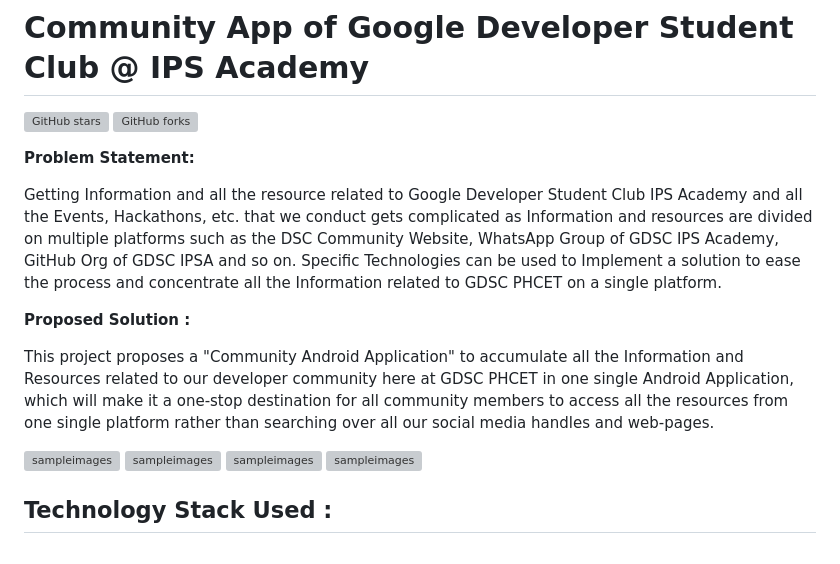
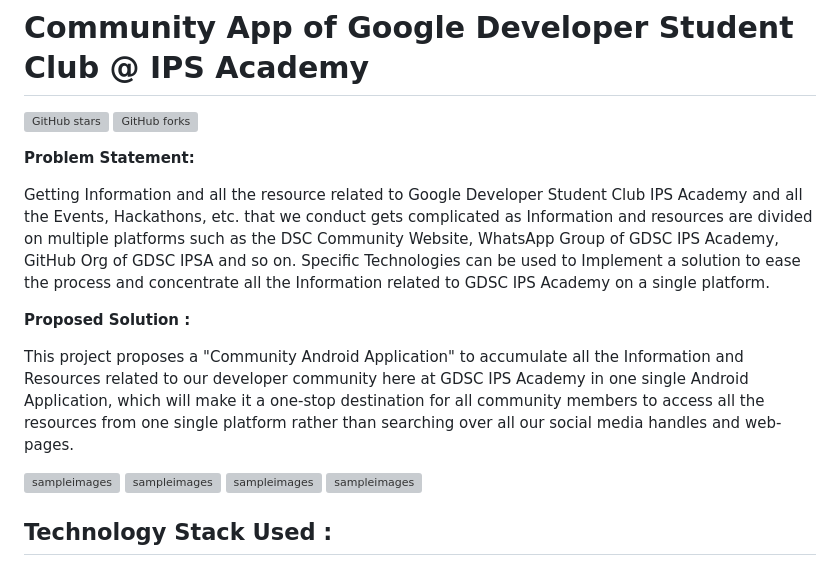
Before and after one commit to rajatsuner/gdsc-flutter-app, a Markdown page: README.md, the part around one of its changes. Drawn GitHub-style; grey boxes are pictures that could not be loaded.

```diff
--- a/README.md
+++ b/README.md
@@ -8,11 +8,11 @@
 
 <b> Problem Statement: </b>
 
-Getting Information and all the resource related to Google Developer Student Club IPS Academy and all the Events, Hackathons, etc. that we conduct gets complicated as Information and resources are divided on multiple platforms such as the DSC Community Website, WhatsApp Group of GDSC IPS Academy, GitHub Org of GDSC IPSA and so on. Specific Technologies can be used to Implement a solution to ease the process and concentrate all the Information related to GDSC PHCET on a single platform.
+Getting Information and all the resource related to Google Developer Student Club IPS Academy and all the Events, Hackathons, etc. that we conduct gets complicated as Information and resources are divided on multiple platforms such as the DSC Community Website, WhatsApp Group of GDSC IPS Academy, GitHub Org of GDSC IPSA and so on. Specific Technologies can be used to Implement a solution to ease the process and concentrate all the Information related to GDSC IPS Academy on a single platform.
 
 <b> Proposed Solution : </b>
 
-This project proposes a "Community Android Application" to accumulate all the Information and Resources related to our developer community here at GDSC PHCET in one single Android Application, which will make it a one-stop destination for all community members to access all the resources from one single platform rather than searching over all our social media handles and web-pages.
+This project proposes a "Community Android Application" to accumulate all the Information and Resources related to our developer community here at GDSC IPS Academy in one single Android Application, which will make it a one-stop destination for all community members to access all the resources from one single platform rather than searching over all our social media handles and web-pages.
 
 <!--<img width="700" alt="sampleimages" src="https://cdn.discordapp.com/attachments/881638762877177858/930102135998263316/unknown.png">-->
 <img width="230" alt="sampleimages" src="https://play-lh.googleusercontent.com/D0TXpAEVitRAJO4SKkBNttqbP9VKE-qCijFL8aMihVbIzhOeQVYY8__GwgnN23_FCJh7=w1920-h929-rw"> <img width="230" alt="sampleimages" src="https://play-lh.googleusercontent.com/N-ZEC3FDJC_nC9B5RDs06YI8S0UrIVvBuxnKkDokNtQzkJHUXT0svwYm--MVlYSSMw=w1920-h929-rw"> <img width="230" alt="sampleimages" src="https://play-lh.googleusercontent.com/0cKOYOfXJfaJ0TdNDYsr5p6wb6-4UrQYG1XJJn67YUL_YZSjTg5_1ST8HHTLvR8x9IE=w1920-h929-rw"> <img width="230" alt="sampleimages" src="https://play-lh.googleusercontent.com/FUfJxnoPn0yybqMcVOmLLFTA78LH9MHzC9lKSL9HdcnfaWJCUIttc53KKcpuw7HLUpM=w1920-h929-rw">
```
Also changed, not shown: other parts of README.md (+1 -1 lines).
